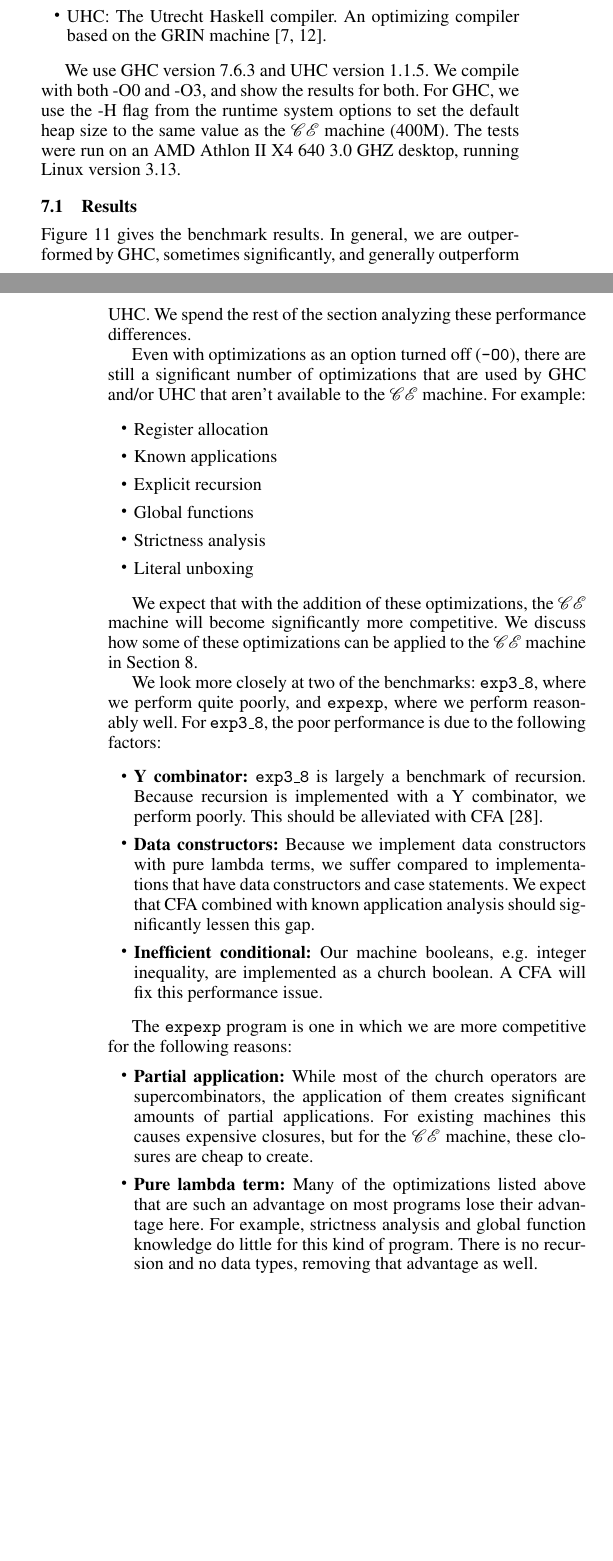
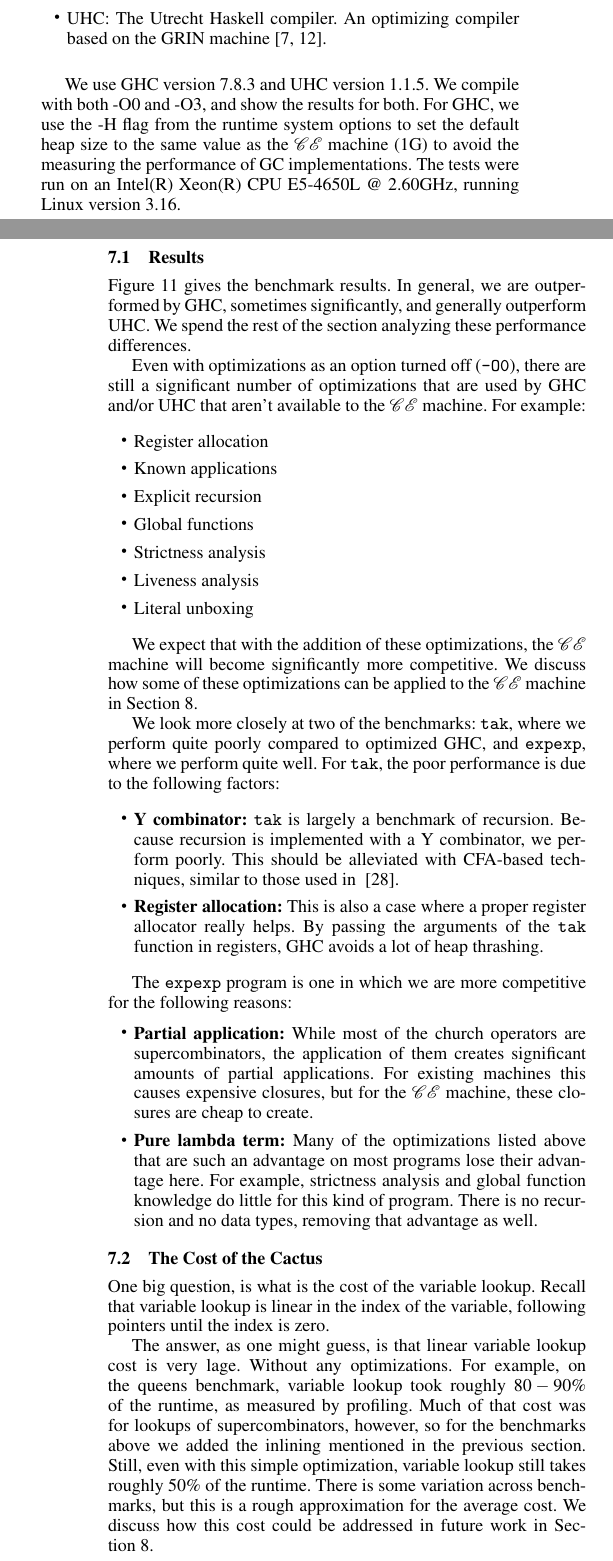
Before and after one commit to stelleg/tfp2016, a LaTeX paper (paper.tex, which reads evaluation.tex, results.tex): two parts of the columns of pages 7 and 8 of 11, joined at a grey line, cut so that both start at the same text, the shorter picture padded with empty space. Compiled offline with pdfLaTeX; a missing font is replaced by an installed copy or a similar font.

Commit message:
Added new results

```diff
--- a/evaluation.tex
+++ b/evaluation.tex
@@ -42,8 +42,9 @@ based on the STG machine \cite{jonesstg}.
 GRIN machine \cite{boquist1997grin, dijkstra2009architecture}.
 \end{itemize}
 
-We use GHC version 7.6.3 and UHC version 1.1.5. We compile with both -O0 and
+We use GHC version 7.8.3 and UHC version 1.1.5. We compile with both -O0 and
 -O3, and show the results for both. For GHC, we use the -H flag from the runtime
 system options to set the default heap size to the same value as the
-$\mathcal{CE}$ machine (400M). The tests were run on an AMD Athlon II X4 640 3.0
-GHZ desktop, running Linux version 3.13.
+$\mathcal{CE}$ machine (1G) to avoid the measuring the performance of GC
+implementations. The tests were run on an Intel(R) Xeon(R) CPU E5-4650L @
+2.60GHz, running Linux version 3.16.
--- a/results.tex
+++ b/results.tex
@@ -14,6 +14,7 @@ aren't available to the $\mathcal{CE}$ machine. For example:
 \item Explicit recursion
 \item Global functions
 \item Strictness analysis
+\item Liveness analysis
 \item Literal unboxing
 \end{itemize}
 
@@ -42,21 +44,18 @@ machine will become significantly more competitive. We discuss how some of these
 optimizations can be applied to the $\mathcal{CE}$ machine in
 Section~\ref{sec:disc}.
 
-We look more closely at two of the benchmarks: \texttt{exp3\_8}, where we perform
-quite poorly, and \texttt{expexp}, where we perform reasonably well. For
-\texttt{exp3\_8}, the poor performance is due to the following factors:
+We look more closely at two of the benchmarks: \texttt{tak}, where we perform
+quite poorly compared to optimized GHC, and \texttt{expexp}, where we perform
+quite well. For \texttt{tak}, the poor performance is due to the
+following factors:
 
 \begin{itemize}
-\item \textbf{Y combinator:} \texttt{exp3\_8} is largely a benchmark of recursion.
+\item \textbf{Y combinator:} \texttt{tak} is largely a benchmark of recursion.
 Because recursion is implemented with a Y combinator, we perform poorly. This
-should be alleviated with CFA~\cite{rozas1992taming}.
-\item \textbf{Data constructors:} Because we implement data constructors with
-pure lambda terms, we suffer compared to implementations that have data
-constructors and case statements. We expect that CFA combined with known
-application analysis should significantly lessen this gap.
-\item \textbf{Inefficient conditional:} Our machine booleans, e.g. integer
-inequality, are implemented as a church boolean. A CFA will fix this performance
-issue.
+should be alleviated with CFA-based techniques, similar to those used in ~\cite{rozas1992taming}.
+\item \textbf{Register allocation:} This is also a case where a proper register
+allocator really helps. By passing the arguments of the \texttt{tak} function in
+registers, GHC avoids a lot of heap thrashing.
 \end{itemize}
 
 The \texttt{expexp} program is one in which we are more competitive for the following reasons:
@@ -70,4 +69,21 @@ are such an advantage on most programs lose their advantage here. For example,
 strictness analysis and global function knowledge do little for this kind of
 program. There is no recursion and no data types, removing that advantage as
 well.
+
 \end{itemize}
+
+\subsection{The Cost of the Cactus}
+
+One big question, is what is the cost of the variable lookup. Recall that
+variable lookup is linear in the index of the variable, following pointers until
+the index is zero.
+
+The answer, as one might guess, is that linear variable lookup cost is very
+lage. Without any optimizations. For example, on the queens benchmark, variable
+lookup took roughly $80-90\%$ of the runtime, as measured by profiling. Much
+of that cost was for lookups of supercombinators, however, so for the benchmarks
+above we added the inlining mentioned in the previous section. Still, even with
+this simple optimization, variable lookup still takes roughly $50\%$ of the
+runtime. There is some variation across benchmarks, but this is a rough
+approximation for the average cost. We discuss how this cost could be addressed
+in future work in Section~\ref{sec:disc}.
```
Also changed, not shown: evaluation.tex (2 more changed lines), results.tex (19 more changed lines).
